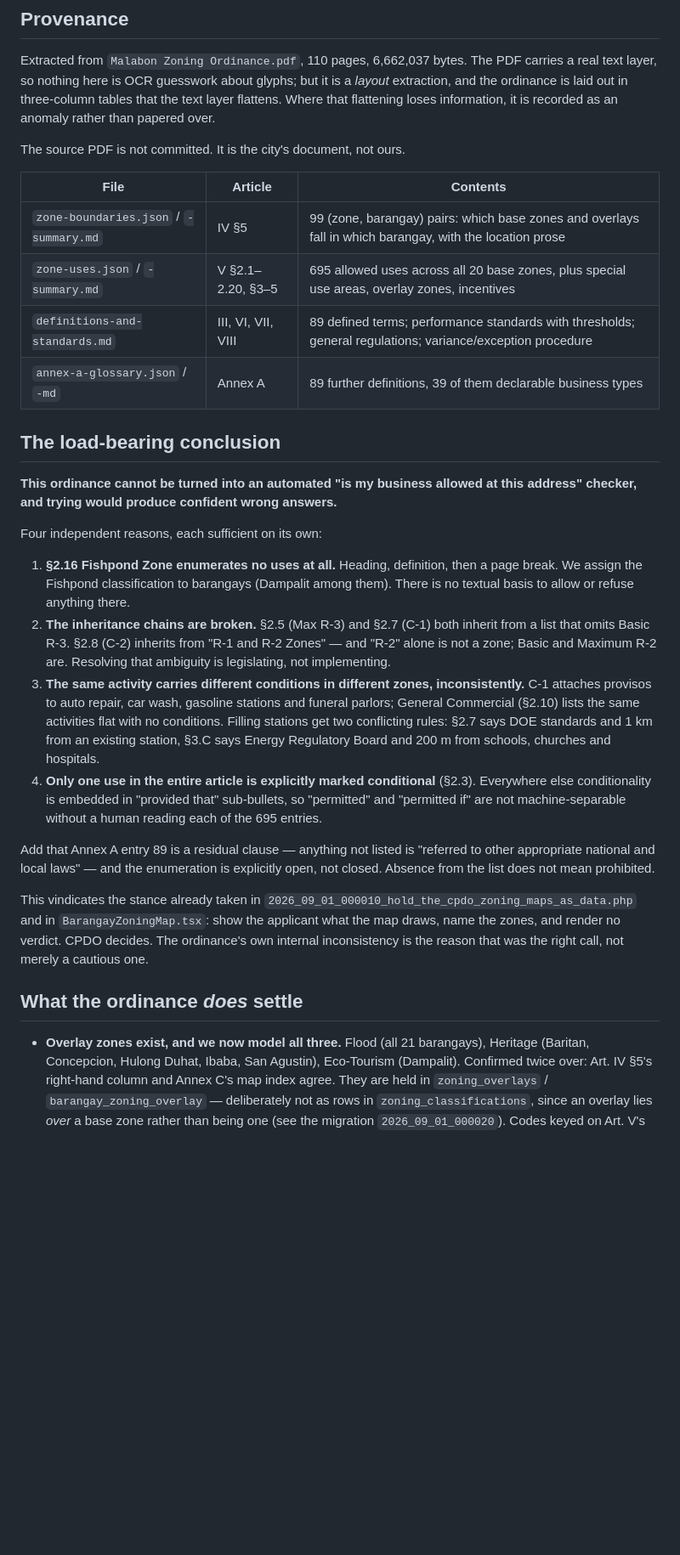
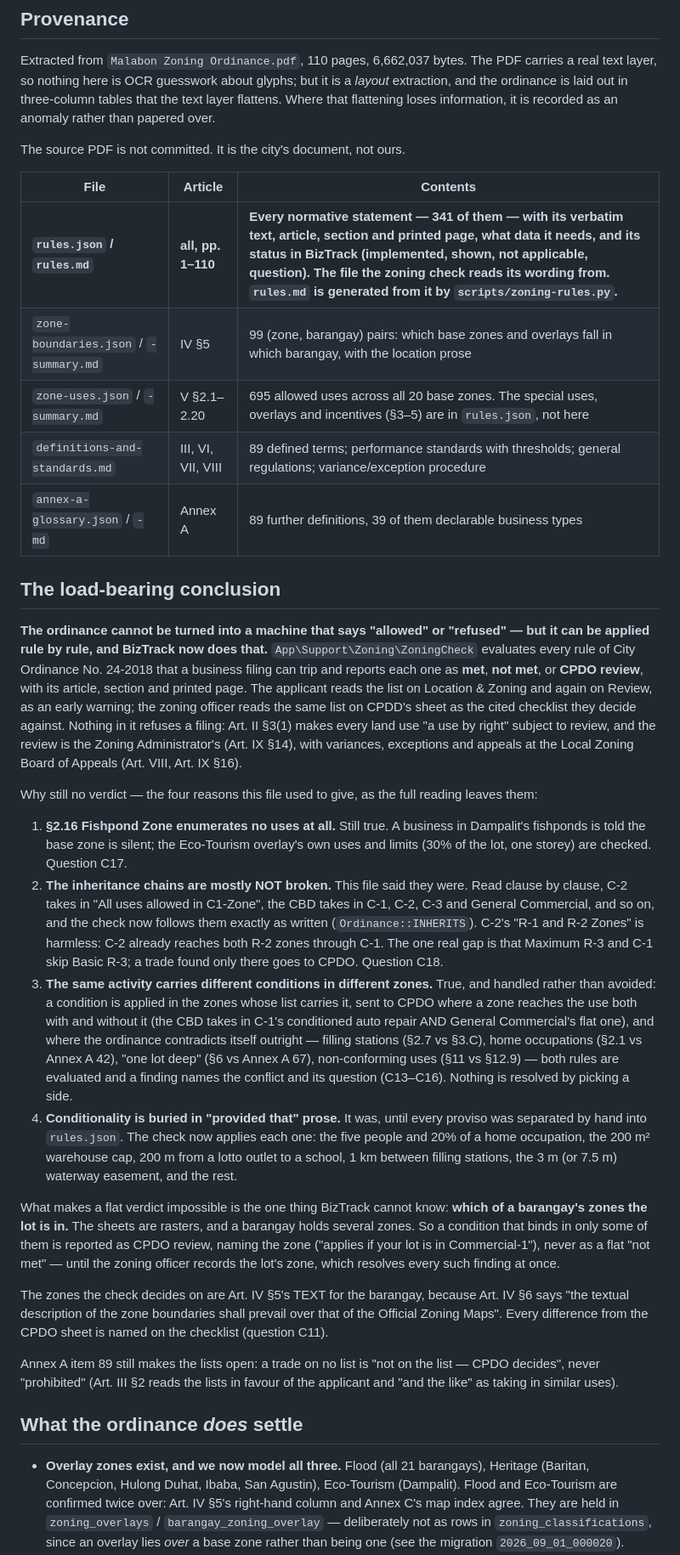
Before and after one commit to antuK3n/biztrack, a Markdown page: docs/zoning-ordinance/README.md, the part around one of its changes. Shown at 85% size. GitHub-like rendering; blank space fills up the shorter version.

```diff
--- a/docs/zoning-ordinance/README.md
+++ b/docs/zoning-ordinance/README.md
@@ -15,52 +15,77 @@ The source PDF is not committed. It is the city's document, not ours.
 
 | File | Article | Contents |
 | --- | --- | --- |
+| **`rules.json` / `rules.md`** | **all, pp. 1–110** | **Every normative statement — 341 of them — with its verbatim text, article, section and printed page, what data it needs, and its status in BizTrack (implemented, shown, not applicable, question). The file the zoning check reads its wording from. `rules.md` is generated from it by `scripts/zoning-rules.py`.** |
 | `zone-boundaries.json` / `-summary.md` | IV §5 | 99 (zone, barangay) pairs: which base zones and overlays fall in which barangay, with the location prose |
-| `zone-uses.json` / `-summary.md` | V §2.1–2.20, §3–5 | 695 allowed uses across all 20 base zones, plus special use areas, overlay zones, incentives |
+| `zone-uses.json` / `-summary.md` | V §2.1–2.20 | 695 allowed uses across all 20 base zones. The special uses, overlays and incentives (§3–5) are in `rules.json`, not here |
 | `definitions-and-standards.md` | III, VI, VII, VIII | 89 defined terms; performance standards with thresholds; general regulations; variance/exception procedure |
 | `annex-a-glossary.json` / `-md` | Annex A | 89 further definitions, 39 of them declarable business types |
 
 ## The load-bearing conclusion
 
-**This ordinance cannot be turned into an automated "is my business allowed at
-this address" checker, and trying would produce confident wrong answers.**
+**The ordinance cannot be turned into a machine that says "allowed" or
+"refused" — but it can be applied rule by rule, and BizTrack now does that.**
+`App\Support\Zoning\ZoningCheck` evaluates every rule of City Ordinance No.
+24-2018 that a business filing can trip and reports each one as **met**, **not
+met**, or **CPDO review**, with its article, section and printed page. The
+applicant reads the list on Location & Zoning and again on Review, as an early
+warning; the zoning officer reads the same list on CPDD's sheet as the cited
+checklist they decide against. Nothing in it refuses a filing: Art. II §3(1)
+makes every land use "a use by right" subject to review, and the review is the
+Zoning Administrator's (Art. IX §14), with variances, exceptions and appeals at
+the Local Zoning Board of Appeals (Art. VIII, Art. IX §16).
 
-Four independent reasons, each sufficient on its own:
+Why still no verdict — the four reasons this file used to give, as the full
+reading leaves them:
 
-1. **§2.16 Fishpond Zone enumerates no uses at all.** Heading, definition, then
-   a page break. We assign the Fishpond classification to barangays (Dampalit
-   among them). There is no textual basis to allow or refuse anything there.
-2. **The inheritance chains are broken.** §2.5 (Max R-3) and §2.7 (C-1) both
-   inherit from a list that omits Basic R-3. §2.8 (C-2) inherits from "R-1 and
-   R-2 Zones" — and "R-2" alone is not a zone; Basic and Maximum R-2 are.
-   Resolving that ambiguity is legislating, not implementing.
-3. **The same activity carries different conditions in different zones,
-   inconsistently.** C-1 attaches provisos to auto repair, car wash, gasoline
-   stations and funeral parlors; General Commercial (§2.10) lists the same
-   activities flat with no conditions. Filling stations get two conflicting
-   rules: §2.7 says DOE standards and 1 km from an existing station, §3.C says
-   Energy Regulatory Board and 200 m from schools, churches and hospitals.
-4. **Only one use in the entire article is explicitly marked conditional**
-   (§2.3). Everywhere else conditionality is embedded in "provided that"
-   sub-bullets, so "permitted" and "permitted if" are not machine-separable
-   without a human reading each of the 695 entries.
+1. **§2.16 Fishpond Zone enumerates no uses at all.** Still true. A business in
+   Dampalit's fishponds is told the base zone is silent; the Eco-Tourism
+   overlay's own uses and limits (30% of the lot, one storey) are checked.
+   Question C17.
+2. **The inheritance chains are mostly NOT broken.** This file said they were.
+   Read clause by clause, C-2 takes in "All uses allowed in C1-Zone", the CBD
+   takes in C-1, C-2, C-3 and General Commercial, and so on, and the check now
+   follows them exactly as written (`Ordinance::INHERITS`). C-2's "R-1 and R-2
+   Zones" is harmless: C-2 already reaches both R-2 zones through C-1. The one
+   real gap is that Maximum R-3 and C-1 skip Basic R-3; a trade found only
+   there goes to CPDO. Question C18.
+3. **The same activity carries different conditions in different zones.**
+   True, and handled rather than avoided: a condition is applied in the zones
+   whose list carries it, sent to CPDO where a zone reaches the use both with
+   and without it (the CBD takes in C-1's conditioned auto repair AND General
+   Commercial's flat one), and where the ordinance contradicts itself outright
+   — filling stations (§2.7 vs §3.C), home occupations (§2.1 vs Annex A 42),
+   "one lot deep" (§6 vs Annex A 67), non-conforming uses (§11 vs §12.9) —
+   both rules are evaluated and a finding names the conflict and its question
+   (C13–C16). Nothing is resolved by picking a side.
+4. **Conditionality is buried in "provided that" prose.** It was, until every
+   proviso was separated by hand into `rules.json`. The check now applies each
+   one: the five people and 20% of a home occupation, the 200 m² warehouse cap,
+   200 m from a lotto outlet to a school, 1 km between filling stations, the
+   3 m (or 7.5 m) waterway easement, and the rest.
 
-Add that Annex A entry 89 is a residual clause — anything not listed is
-"referred to other appropriate national and local laws" — and the enumeration
-is explicitly open, not closed. Absence from the list does not mean prohibited.
+What makes a flat verdict impossible is the one thing BizTrack cannot know:
+**which of a barangay's zones the lot is in.** The sheets are rasters, and a
+barangay holds several zones. So a condition that binds in only some of them is
+reported as CPDO review, naming the zone ("applies if your lot is in
+Commercial-1"), never as a flat "not met" — until the zoning officer records the
+lot's zone, which resolves every such finding at once.
 
-This vindicates the stance already taken in
-`2026_09_01_000010_hold_the_cpdo_zoning_maps_as_data.php` and in
-`BarangayZoningMap.tsx`: show the applicant what the map draws, name the zones,
-and render no verdict. CPDO decides. The ordinance's own internal
-inconsistency is the reason that was the right call, not merely a cautious one.
+The zones the check decides on are Art. IV §5's TEXT for the barangay, because
+Art. IV §6 says "the textual description of the zone boundaries shall prevail
+over that of the Official Zoning Maps". Every difference from the CPDO sheet is
+named on the checklist (question C11).
+
+Annex A item 89 still makes the lists open: a trade on no list is "not on the
+list — CPDO decides", never "prohibited" (Art. III §2 reads the lists in favour
+of the applicant and "and the like" as taking in similar uses).
 
 ## What the ordinance *does* settle
 
 - **Overlay zones exist, and we now model all three.** Flood (all 21 barangays),
   Heritage (Baritan, Concepcion, Hulong Duhat, Ibaba, San Agustin),
-  Eco-Tourism (Dampalit). Confirmed twice over: Art. IV §5's right-hand column
-  and Annex C's map index agree. They are held in `zoning_overlays` /
+  Eco-Tourism (Dampalit). Flood and Eco-Tourism are confirmed twice over: Art.
+  IV §5's right-hand column and Annex C's map index agree. They are held in `zoning_overlays` /
   `barangay_zoning_overlay` — deliberately not as rows in
   `zoning_classifications`, since an overlay lies *over* a base zone rather than
   being one (see the migration `2026_09_01_000020`). Codes keyed on Art. V's
```
Also changed, not shown: other parts of docs/zoning-ordinance/README.md (+61 -14 lines).
